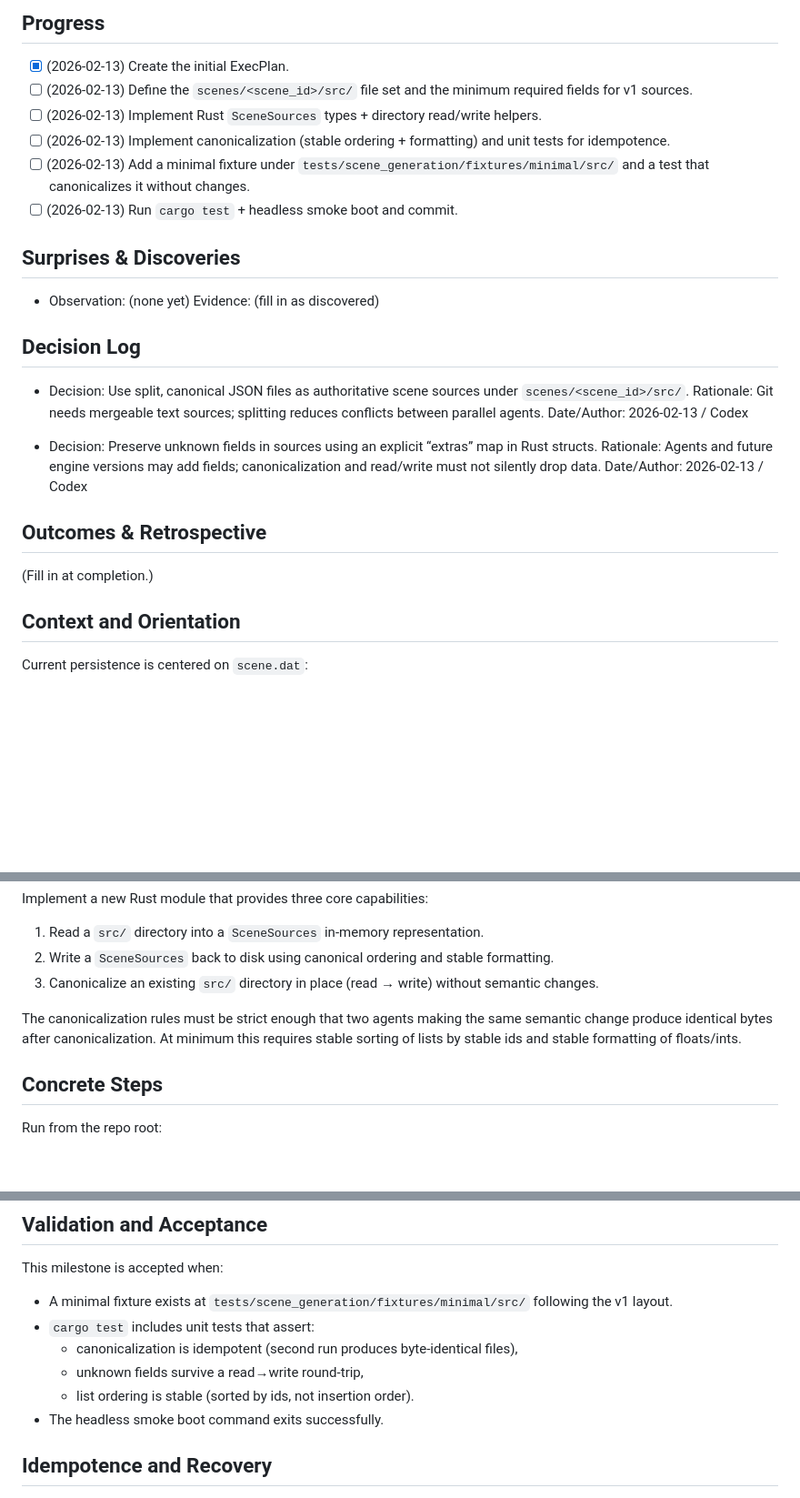
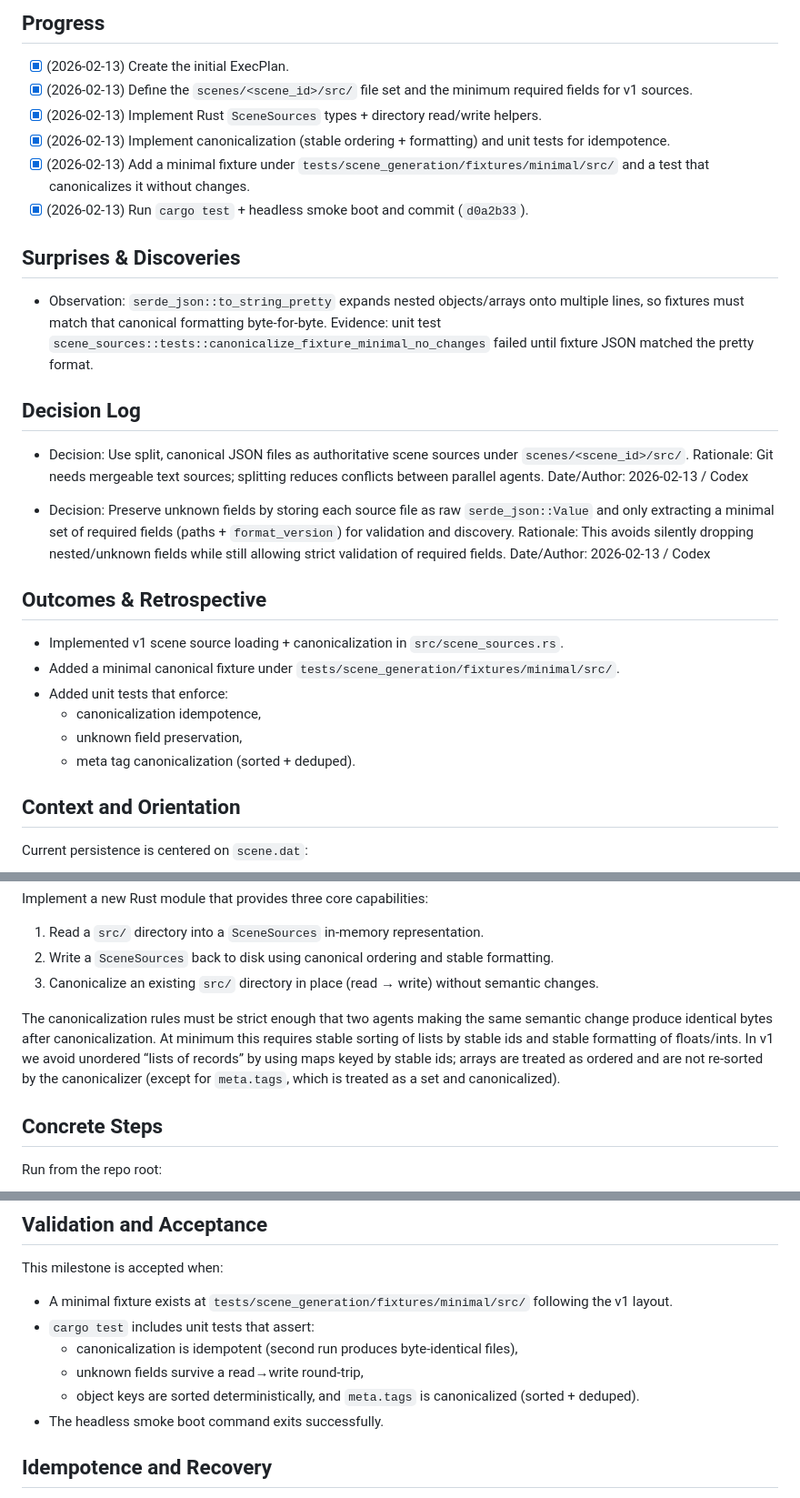
Before and after one commit to gravimera/gravimera, a Markdown page: docs/execplans/execplan_scene_01_sources_foundation.md, 3 parts joined by grey strips. Shown at 91% size. Drawn GitHub-style; blank space fills up the shorter version.

Commit message:
docs(execplan): complete scene sources milestone 01

```diff
--- a/docs/execplans/execplan_scene_01_sources_foundation.md
+++ b/docs/execplans/execplan_scene_01_sources_foundation.md
@@ -15,16 +15,16 @@ Verification is via `cargo test`: canonicalization is stable, idempotent, and do
 ## Progress
 
 - [x] (2026-02-13) Create the initial ExecPlan.
-- [ ] (2026-02-13) Define the `scenes/<scene_id>/src/` file set and the minimum required fields for v1 sources.
-- [ ] (2026-02-13) Implement Rust `SceneSources` types + directory read/write helpers.
-- [ ] (2026-02-13) Implement canonicalization (stable ordering + formatting) and unit tests for idempotence.
-- [ ] (2026-02-13) Add a minimal fixture under `tests/scene_generation/fixtures/minimal/src/` and a test that canonicalizes it without changes.
-- [ ] (2026-02-13) Run `cargo test` + headless smoke boot and commit.
+- [x] (2026-02-13) Define the `scenes/<scene_id>/src/` file set and the minimum required fields for v1 sources.
+- [x] (2026-02-13) Implement Rust `SceneSources` types + directory read/write helpers.
+- [x] (2026-02-13) Implement canonicalization (stable ordering + formatting) and unit tests for idempotence.
+- [x] (2026-02-13) Add a minimal fixture under `tests/scene_generation/fixtures/minimal/src/` and a test that canonicalizes it without changes.
+- [x] (2026-02-13) Run `cargo test` + headless smoke boot and commit (`d0a2b33`).
 
 ## Surprises & Discoveries
 
-- Observation: (none yet)
-  Evidence: (fill in as discovered)
+- Observation: `serde_json::to_string_pretty` expands nested objects/arrays onto multiple lines, so fixtures must match that canonical formatting byte-for-byte.
+  Evidence: unit test `scene_sources::tests::canonicalize_fixture_minimal_no_changes` failed until fixture JSON matched the pretty format.
 
 ## Decision Log
 
@@ -32,13 +32,18 @@ Verification is via `cargo test`: canonicalization is stable, idempotent, and do
   Rationale: Git needs mergeable text sources; splitting reduces conflicts between parallel agents.
   Date/Author: 2026-02-13 / Codex
 
-- Decision: Preserve unknown fields in sources using an explicit “extras” map in Rust structs.
-  Rationale: Agents and future engine versions may add fields; canonicalization and read/write must not silently drop data.
+- Decision: Preserve unknown fields by storing each source file as raw `serde_json::Value` and only extracting a minimal set of required fields (paths + `format_version`) for validation and discovery.
+  Rationale: This avoids silently dropping nested/unknown fields while still allowing strict validation of required fields.
   Date/Author: 2026-02-13 / Codex
 
 ## Outcomes & Retrospective
 
-(Fill in at completion.)
+- Implemented v1 scene source loading + canonicalization in `src/scene_sources.rs`.
+- Added a minimal canonical fixture under `tests/scene_generation/fixtures/minimal/src/`.
+- Added unit tests that enforce:
+  - canonicalization idempotence,
+  - unknown field preservation,
+  - meta tag canonicalization (sorted + deduped).
 
 ## Context and Orientation
 
@@ -66,6 +71,7 @@ Implement a new Rust module that provides three core capabilities:
 3) Canonicalize an existing `src/` directory in place (read → write) without semantic changes.
 
 The canonicalization rules must be strict enough that two agents making the same semantic change produce identical bytes after canonicalization. At minimum this requires stable sorting of lists by stable ids and stable formatting of floats/ints.
+In v1 we avoid unordered “lists of records” by using maps keyed by stable ids; arrays are treated as ordered and are not re-sorted by the canonicalizer (except for `meta.tags`, which is treated as a set and canonicalized).
 
 ## Concrete Steps
 
@@ -87,7 +93,7 @@ This milestone is accepted when:
 - `cargo test` includes unit tests that assert:
   - canonicalization is idempotent (second run produces byte-identical files),
   - unknown fields survive a read→write round-trip,
-  - list ordering is stable (sorted by ids, not insertion order).
+  - object keys are sorted deterministically, and `meta.tags` is canonicalized (sorted + deduped).
 - The headless smoke boot command exits successfully.
 
 ## Idempotence and Recovery
```
